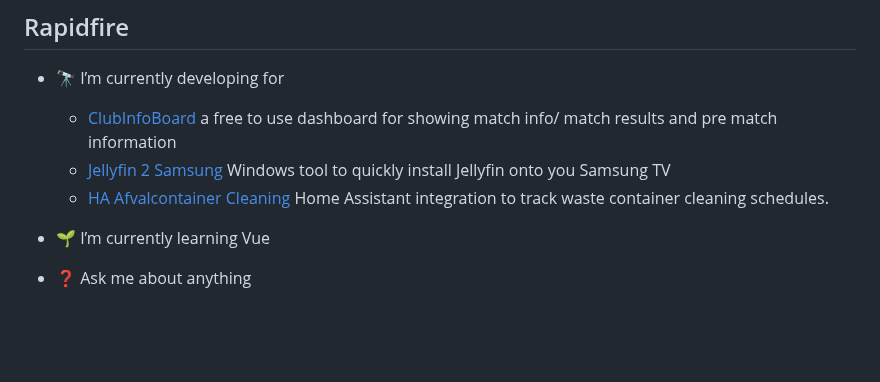
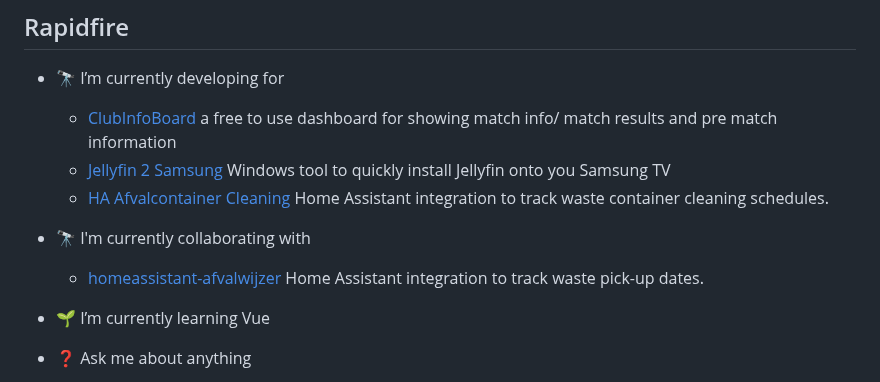
Before and after one commit to PatrickSt1991/PatrickSt1991, a Markdown page: README.md, the part around the change. GitHub-like rendering; blank space fills up the shorter version.

```diff
--- a/README.md
+++ b/README.md
@@ -32,6 +32,9 @@ I'm a technical application engineer with a passion for coding and creating inno
   - [ClubInfoBoard](https://github.com/PatrickSt1991/Sportlink.Club.Info.Viewer) a free to use dashboard for showing match info/ match results and pre match information
   - [Jellyfin 2 Samsung](https://github.com/PatrickSt1991/Samsung-Jellyfin-Installer) Windows tool to quickly install Jellyfin onto you Samsung TV
   - [HA Afvalcontainer Cleaning](https://github.com/PatrickSt1991/ha-afvalcontainer-cleaning) Home Assistant integration to track waste container cleaning schedules.
+
+- 🔭 I'm currently collaborating with
+  - [homeassistant-afvalwijzer](https://github.com/xirixiz/homeassistant-afvalwijzer) Home Assistant integration to track waste pick-up dates.
 
 
 - 🌱 I’m currently learning Vue
```
